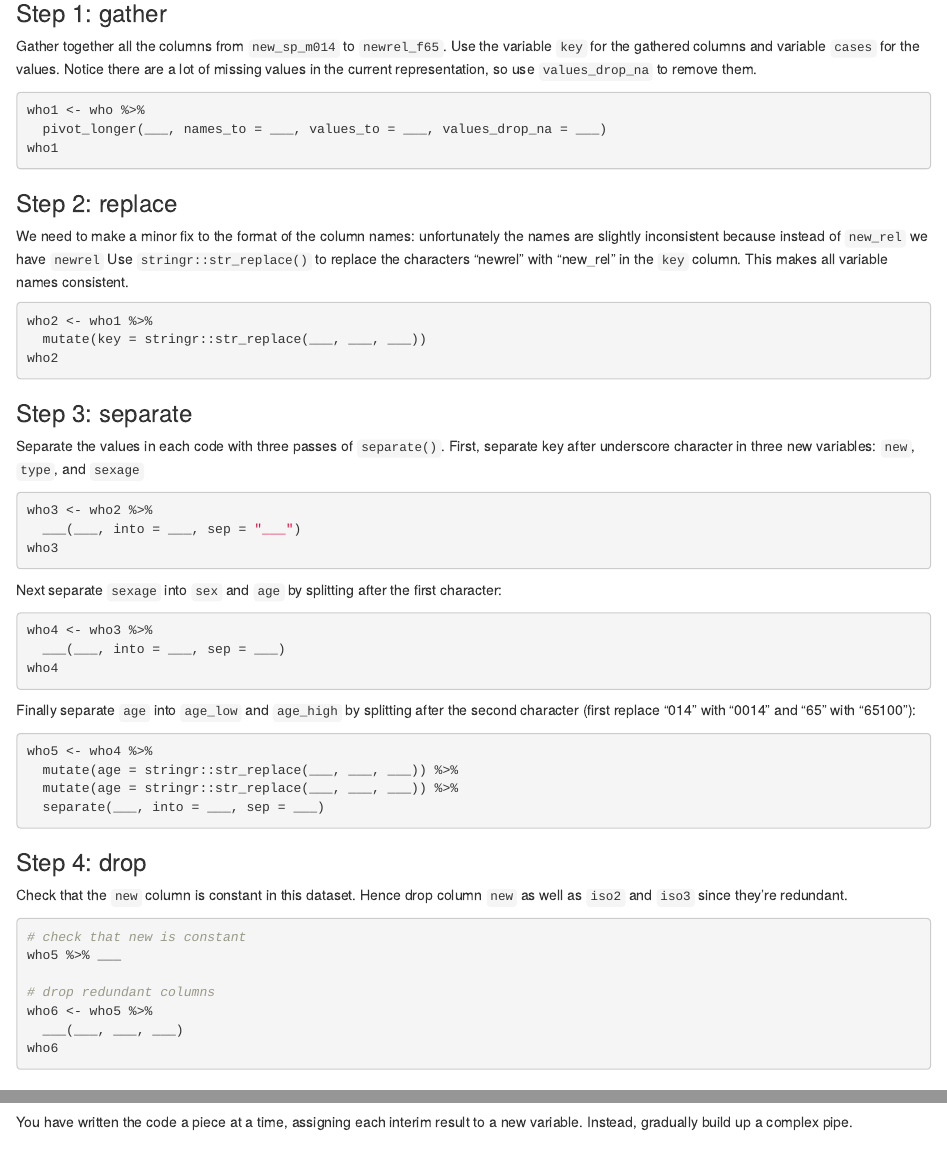
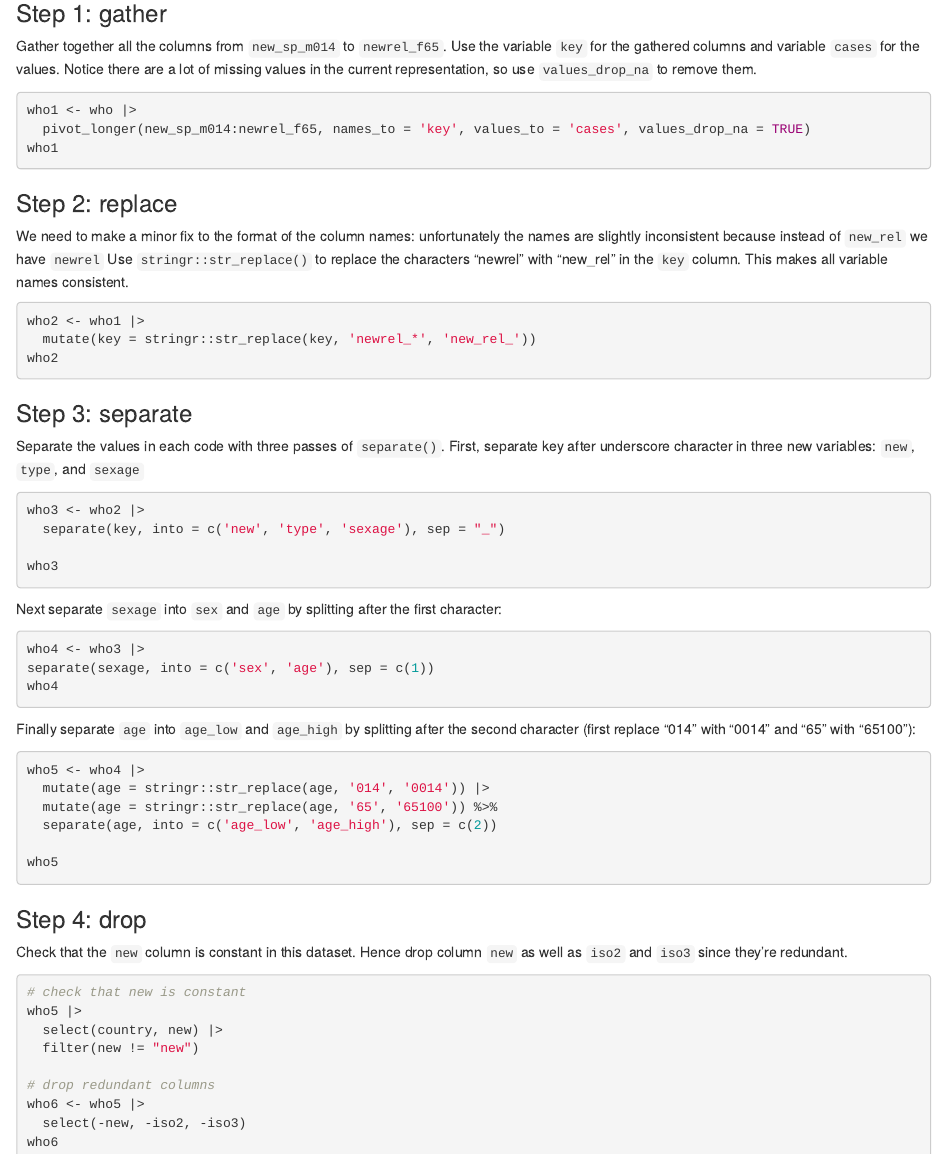
Before and after one commit to T-m-m-s/ADS, an R Markdown document (Tidy_the_WHO_dataset/Challenge.Rmd): the page in a window 1100 px wide, from 80 px down, and a second part further down, joined at a grey line. Rendered offline with R 4.5, knitr and Pandoc, with nearby package versions.

Commit message:
Fatti 4 step challenge who

````diff
--- a/Tidy_the_WHO_dataset/Challenge.Rmd
+++ b/Tidy_the_WHO_dataset/Challenge.Rmd
@@ -24,8 +24,8 @@
 representation, so use `values_drop_na` to remove them.
 
 ```{r eval=FALSE, echo=TRUE}
-who1 <- who %>%
-  pivot_longer(___, names_to = ___, values_to = ___, values_drop_na = ___)
+who1 <- who |>
+  pivot_longer(new_sp_m014:newrel_f65, names_to = 'key', values_to = 'cases', values_drop_na = TRUE)
 who1
 ```
 
@@ -38,8 +38,8 @@
 variable names consistent.
 
 ```{r eval=FALSE, echo=TRUE}
-who2 <- who1 %>%
-  mutate(key = stringr::str_replace(___, ___, ___))
+who2 <- who1 |>
+  mutate(key = stringr::str_replace(key, 'newrel_*', 'new_rel_'))
 who2
 ```
 
@@ -50,8 +50,9 @@
 `new`, `type`, and `sexage`
 
 ```{r eval=FALSE, echo=TRUE}
-who3 <- who2 %>%
-  ___(___, into = ___, sep = "___")
+who3 <- who2 |>
+  separate(key, into = c('new', 'type', 'sexage'), sep = "_")
+
 who3
 ```
 
@@ -59,8 +60,8 @@
 character:
 
 ```{r eval=FALSE, echo=TRUE}
-who4 <- who3 %>%
-  ___(___, into = ___, sep = ___)
+who4 <- who3 |>
+separate(sexage, into = c('sex', 'age'), sep = c(1))
 who4
 ```
 
@@ -69,10 +70,12 @@
 "65100"):
 
 ```{r eval=FALSE, echo=TRUE}
-who5 <- who4 %>%
-  mutate(age = stringr::str_replace(___, ___, ___)) %>%
-  mutate(age = stringr::str_replace(___, ___, ___)) %>%
-  separate(___, into = ___, sep = ___)
+who5 <- who4 |>
+  mutate(age = stringr::str_replace(age, '014', '0014')) |>
+  mutate(age = stringr::str_replace(age, '65', '65100')) %>%
+  separate(age, into = c('age_low', 'age_high'), sep = c(2))
+
+who5
 ```
 
 ### Step 4: drop
@@ -82,11 +85,13 @@
 
 ```{r eval=FALSE, echo=TRUE}
 # check that new is constant
-who5 %>% ___
+who5 |>
+  select(country, new) |>
+  filter(new != "new")
 
 # drop redundant columns
-who6 <- who5 %>%
-  ___(___, ___, ___)
+who6 <- who5 |>
+  select(-new, -iso2, -iso3)
 who6
 ```
 
````
